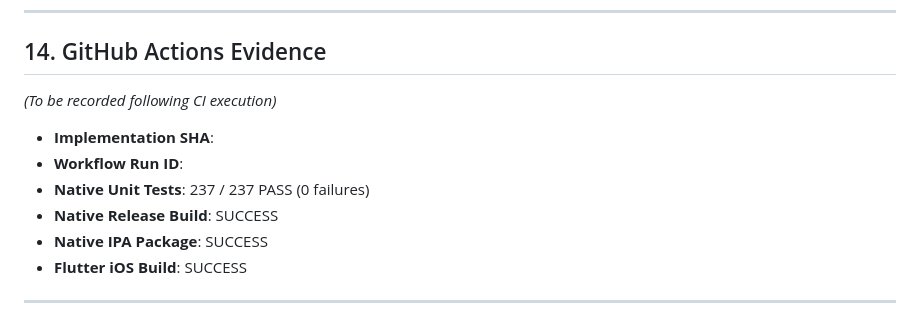
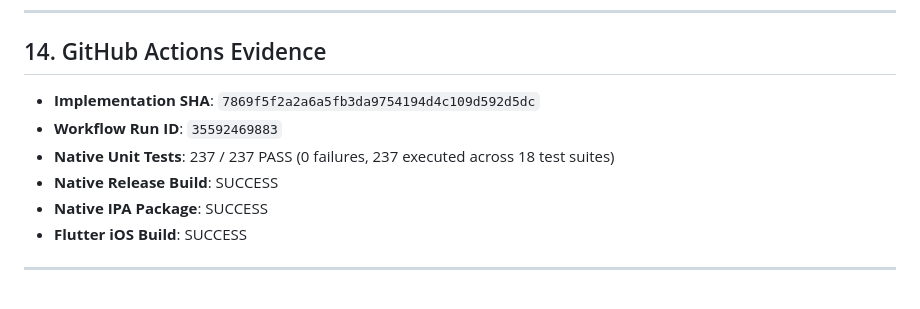
Before and after one commit to ysiduc/esp32-ios-nav, a Markdown page: docs/ai/P5_2_FIELD_NAVIGATION_CORRECTIONS.md, the part around the change. Rendered like a GitHub page.

Commit message:
docs(p5.2): record verified CI evidence for Run 35592469883 (237/237 tests pass)

```diff
--- a/docs/ai/P5_2_FIELD_NAVIGATION_CORRECTIONS.md
+++ b/docs/ai/P5_2_FIELD_NAVIGATION_CORRECTIONS.md
@@ -217,11 +217,9 @@ Total native tests: **237 / 237 PASS**.
 
 ## 14. GitHub Actions Evidence
 
-*(To be recorded following CI execution)*
-
-- **Implementation SHA**:
-- **Workflow Run ID**:
-- **Native Unit Tests**: 237 / 237 PASS (0 failures)
+- **Implementation SHA**: `7869f5f2a2a6a5fb3da9754194d4c109d592d5dc`
+- **Workflow Run ID**: `35592469883`
+- **Native Unit Tests**: 237 / 237 PASS (0 failures, 237 executed across 18 test suites)
 - **Native Release Build**: SUCCESS
 - **Native IPA Package**: SUCCESS
 - **Flutter iOS Build**: SUCCESS
```
